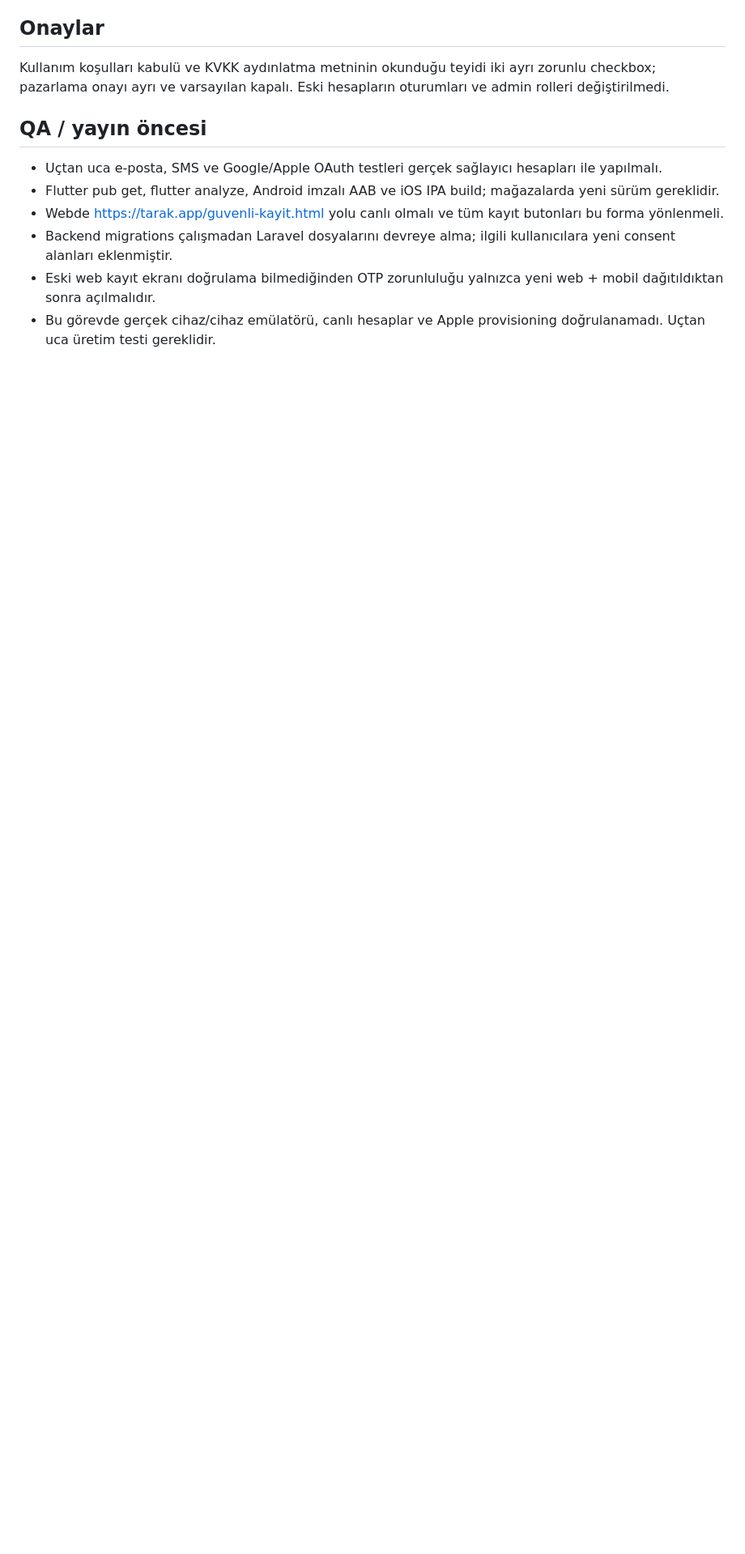
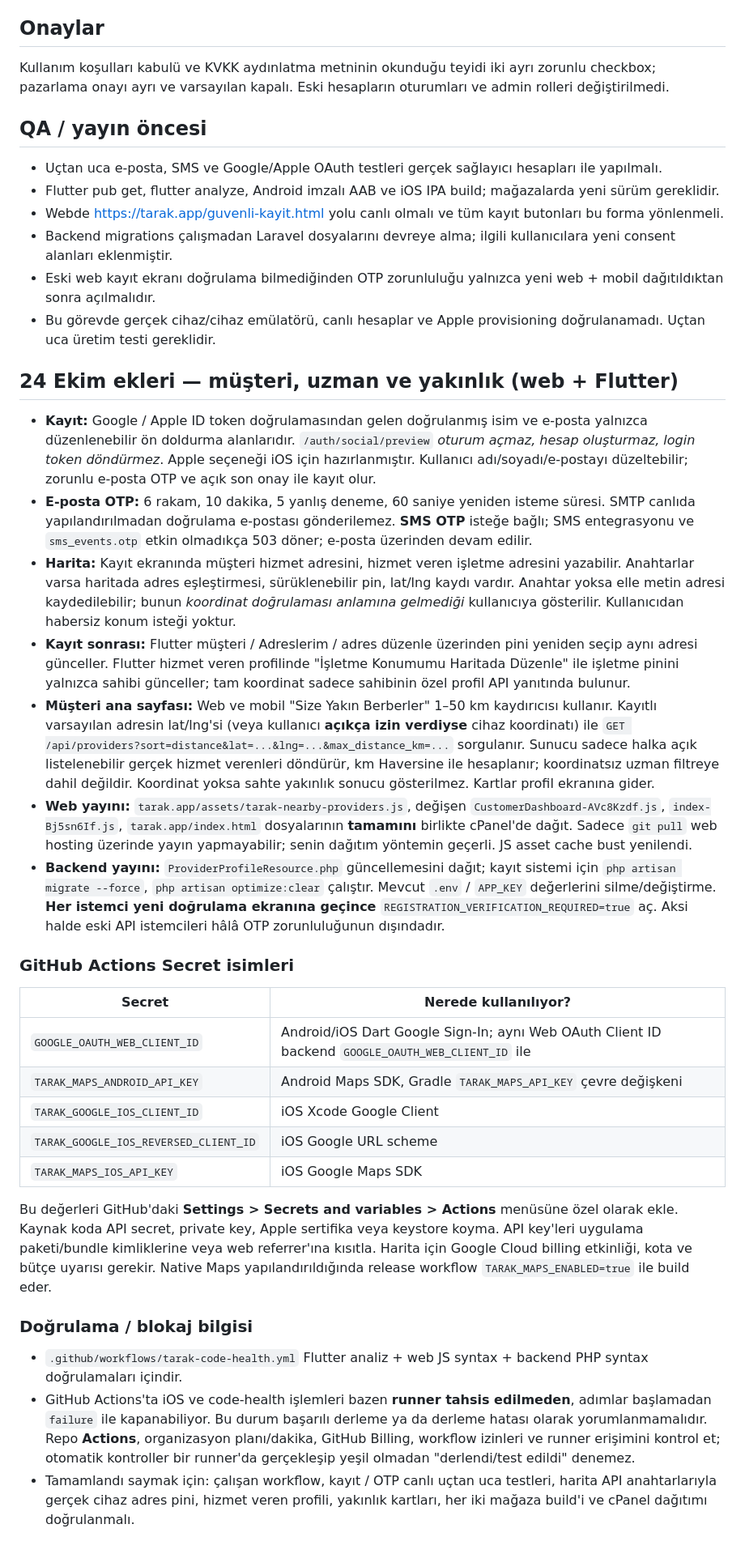
Before and after one commit to fotoselloo7-ui/tarak-app, a Markdown page: docs/TARAK-GUVENLI-KAYIT-OAUTH-HARITA-KURULUM.md, the part around the change. Shown at 81% size. GitHub-like rendering; blank space fills up the shorter version.

Commit message:
docs: production checklist for Google Apple OTP, Maps, nearby radius and required secrets

```diff
--- a/docs/TARAK-GUVENLI-KAYIT-OAUTH-HARITA-KURULUM.md
+++ b/docs/TARAK-GUVENLI-KAYIT-OAUTH-HARITA-KURULUM.md
@@ -60,3 +60,32 @@ Kullanım koşulları kabulü ve KVKK aydınlatma metninin okunduğu teyidi iki
 - Backend migrations çalışmadan Laravel dosyalarını devreye alma; ilgili kullanıcılara yeni consent alanları eklenmiştir.
 - Eski web kayıt ekranı doğrulama bilmediğinden OTP zorunluluğu yalnızca yeni web + mobil dağıtıldıktan sonra açılmalıdır.
 - Bu görevde gerçek cihaz/cihaz emülatörü, canlı hesaplar ve Apple provisioning doğrulanamadı. Uçtan uca üretim testi gereklidir.
+
+
+## 24 Ekim ekleri — müşteri, uzman ve yakınlık (web + Flutter)
+
+- **Kayıt:** Google / Apple ID token doğrulamasından gelen doğrulanmış isim ve e-posta yalnızca düzenlenebilir ön doldurma alanlarıdır. `/auth/social/preview` *oturum açmaz, hesap oluşturmaz, login token döndürmez*. Apple seçeneği iOS için hazırlanmıştır. Kullanıcı adı/soyadı/e-postayı düzeltebilir; zorunlu e-posta OTP ve açık son onay ile kayıt olur.
+- **E-posta OTP:** 6 rakam, 10 dakika, 5 yanlış deneme, 60 saniye yeniden isteme süresi. SMTP canlıda yapılandırılmadan doğrulama e-postası gönderilemez. **SMS OTP** isteğe bağlı; SMS entegrasyonu ve `sms_events.otp` etkin olmadıkça 503 döner; e-posta üzerinden devam edilir.
+- **Harita:** Kayıt ekranında müşteri hizmet adresini, hizmet veren işletme adresini yazabilir. Anahtarlar varsa haritada adres eşleştirmesi, sürüklenebilir pin, lat/lng kaydı vardır. Anahtar yoksa elle metin adresi kaydedilebilir; bunun *koordinat doğrulaması anlamına gelmediği* kullanıcıya gösterilir. Kullanıcıdan habersiz konum isteği yoktur.
+- **Kayıt sonrası:** Flutter müşteri / Adreslerim / adres düzenle üzerinden pini yeniden seçip aynı adresi günceller. Flutter hizmet veren profilinde "İşletme Konumumu Haritada Düzenle" ile işletme pinini yalnızca sahibi günceller; tam koordinat sadece sahibinin özel profil API yanıtında bulunur.
+- **Müşteri ana sayfası:** Web ve mobil "Size Yakın Berberler" 1–50 km kaydırıcısı kullanır. Kayıtlı varsayılan adresin lat/lng'si (veya kullanıcı **açıkça izin verdiyse** cihaz koordinatı) ile `GET /api/providers?sort=distance&lat=...&lng=...&max_distance_km=...` sorgulanır. Sunucu sadece halka açık listelenebilir gerçek hizmet verenleri döndürür, km Haversine ile hesaplanır; koordinatsız uzman filtreye dahil değildir. Koordinat yoksa sahte yakınlık sonucu gösterilmez. Kartlar profil ekranına gider.
+- **Web yayını:** `tarak.app/assets/tarak-nearby-providers.js`, değişen `CustomerDashboard-AVc8Kzdf.js`, `index-Bj5sn6If.js`, `tarak.app/index.html` dosyalarının **tamamını** birlikte cPanel'de dağıt. Sadece `git pull` web hosting üzerinde yayın yapmayabilir; senin dağıtım yöntemin geçerli. JS asset cache bust yenilendi.
+- **Backend yayını:** `ProviderProfileResource.php` güncellemesini dağıt; kayıt sistemi için `php artisan migrate --force`, `php artisan optimize:clear` çalıştır. Mevcut `.env` / `APP_KEY` değerlerini silme/değiştirme. **Her istemci yeni doğrulama ekranına geçince** `REGISTRATION_VERIFICATION_REQUIRED=true` aç. Aksi halde eski API istemcileri hâlâ OTP zorunluluğunun dışındadır.
+
+### GitHub Actions Secret isimleri
+
+| Secret | Nerede kullanılıyor? |
+|---|---|
+| `GOOGLE_OAUTH_WEB_CLIENT_ID` | Android/iOS Dart Google Sign-In; aynı Web OAuth Client ID backend `GOOGLE_OAUTH_WEB_CLIENT_ID` ile |
+| `TARAK_MAPS_ANDROID_API_KEY` | Android Maps SDK, Gradle `TARAK_MAPS_API_KEY` çevre değişkeni |
+| `TARAK_GOOGLE_IOS_CLIENT_ID` | iOS Xcode Google Client |
+| `TARAK_GOOGLE_IOS_REVERSED_CLIENT_ID` | iOS Google URL scheme |
+| `TARAK_MAPS_IOS_API_KEY` | iOS Google Maps SDK |
+
+Bu değerleri GitHub'daki **Settings > Secrets and variables > Actions** menüsüne özel olarak ekle. Kaynak koda API secret, private key, Apple sertifika veya keystore koyma. API key'leri uygulama paketi/bundle kimliklerine veya web referrer'ına kısıtla. Harita için Google Cloud billing etkinliği, kota ve bütçe uyarısı gerekir. Native Maps yapılandırıldığında release workflow `TARAK_MAPS_ENABLED=true` ile build eder.
+
+### Doğrulama / blokaj bilgisi
+
+- `.github/workflows/tarak-code-health.yml` Flutter analiz + web JS syntax + backend PHP syntax doğrulamaları içindir.
+- GitHub Actions'ta iOS ve code-health işlemleri bazen **runner tahsis edilmeden**, adımlar başlamadan `failure` ile kapanabiliyor. Bu durum başarılı derleme ya da derleme hatası olarak yorumlanmamalıdır. Repo **Actions**, organizasyon planı/dakika, GitHub Billing, workflow izinleri ve runner erişimini kontrol et; otomatik kontroller bir runner'da gerçekleşip yeşil olmadan "derlendi/test edildi" denemez.
+- Tamamlandı saymak için: çalışan workflow, kayıt / OTP canlı uçtan uca testleri, harita API anahtarlarıyla gerçek cihaz adres pini, hizmet veren profili, yakınlık kartları, her iki mağaza build'i ve cPanel dağıtımı doğrulanmalı.
```
